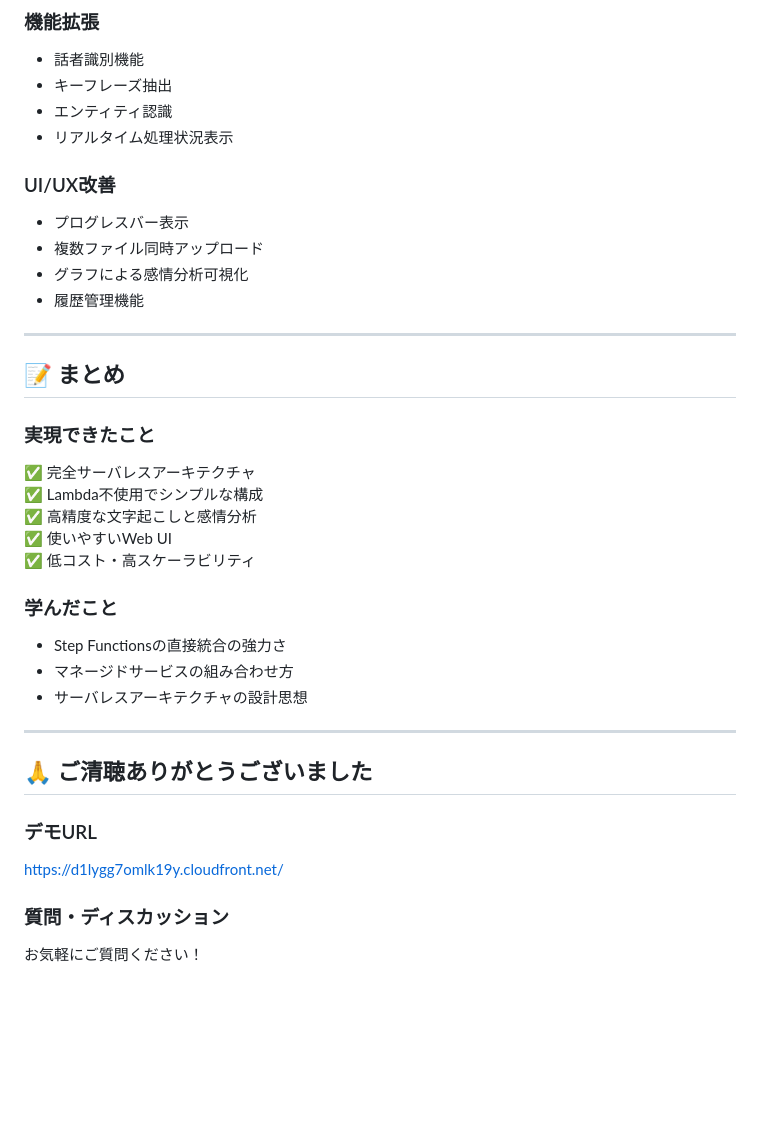
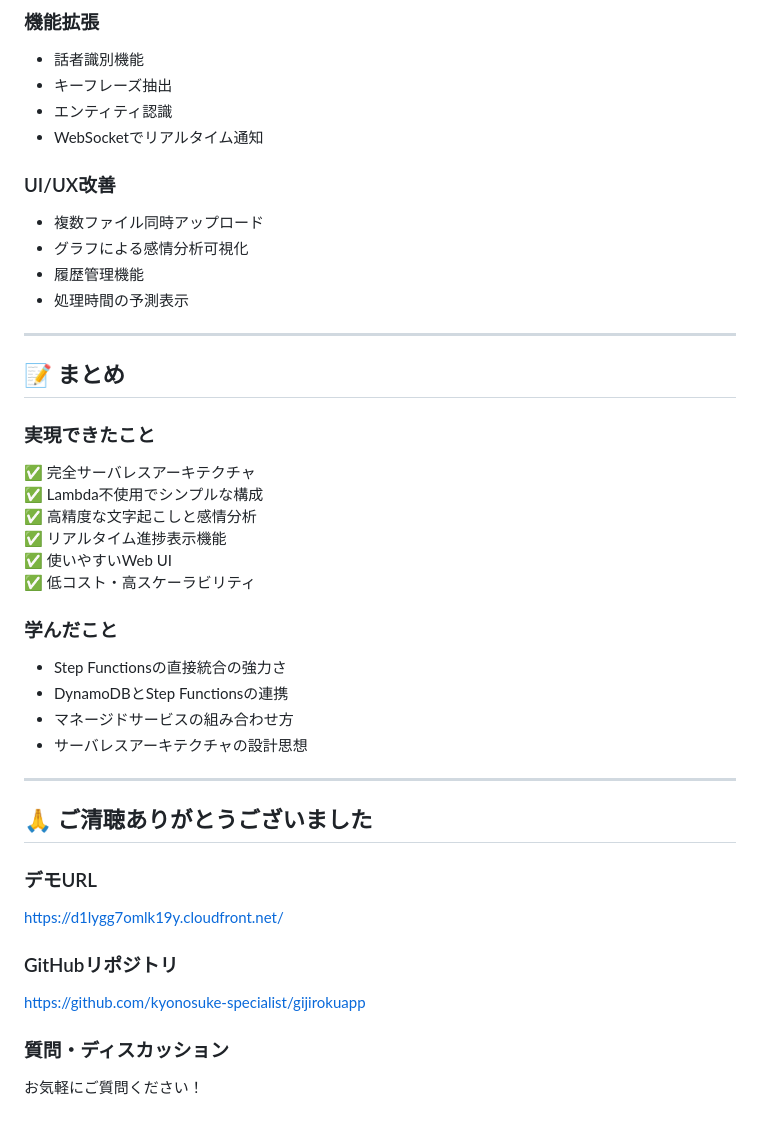
Before and after one commit to kyonosuke-specialist/gijirokuapp, a Markdown page: 発表スライド.md, the part around one of its changes. GitHub-like rendering; blank space fills up the shorter version.

```diff
--- a/発表スライド.md
+++ b/発表スライド.md
@@ -176,13 +198,13 @@ minutes-app-team-a-backet/
 - 話者識別機能
 - キーフレーズ抽出
 - エンティティ認識
-- リアルタイム処理状況表示
+- WebSocketでリアルタイム通知
 
 ### UI/UX改善
-- プログレスバー表示
 - 複数ファイル同時アップロード
 - グラフによる感情分析可視化
 - 履歴管理機能
+- 処理時間の予測表示
 
 ---
 
@@ -192,11 +214,13 @@ minutes-app-team-a-backet/
 ✅ 完全サーバレスアーキテクチャ
 ✅ Lambda不使用でシンプルな構成
 ✅ 高精度な文字起こしと感情分析
+✅ リアルタイム進捗表示機能
 ✅ 使いやすいWeb UI
 ✅ 低コスト・高スケーラビリティ
 
 ### 学んだこと
 - Step Functionsの直接統合の強力さ
+- DynamoDBとStep Functionsの連携
 - マネージドサービスの組み合わせ方
 - サーバレスアーキテクチャの設計思想
 
@@ -207,5 +231,8 @@ minutes-app-team-a-backet/
 ### デモURL
 https://d1lygg7omlk19y.cloudfront.net/
 
+### GitHubリポジトリ
+https://github.com/kyonosuke-specialist/gijirokuapp
+
 ### 質問・ディスカッション
 お気軽にご質問ください！
```
Also changed, not shown: other parts of 発表スライド.md (+53 -31 lines).
